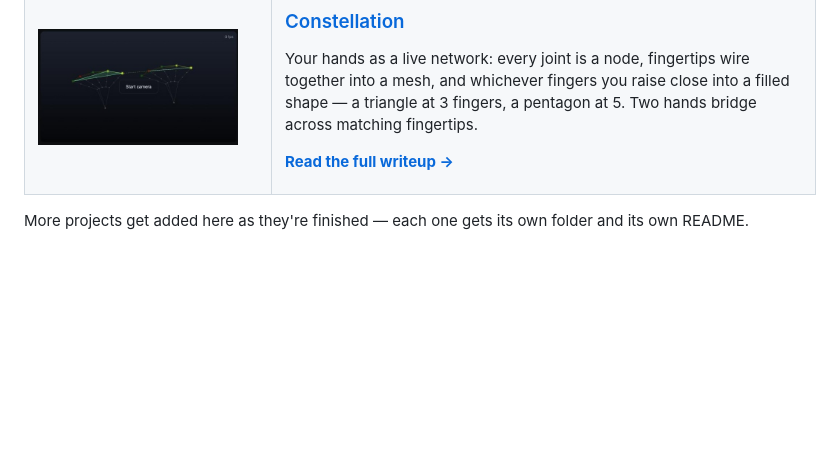
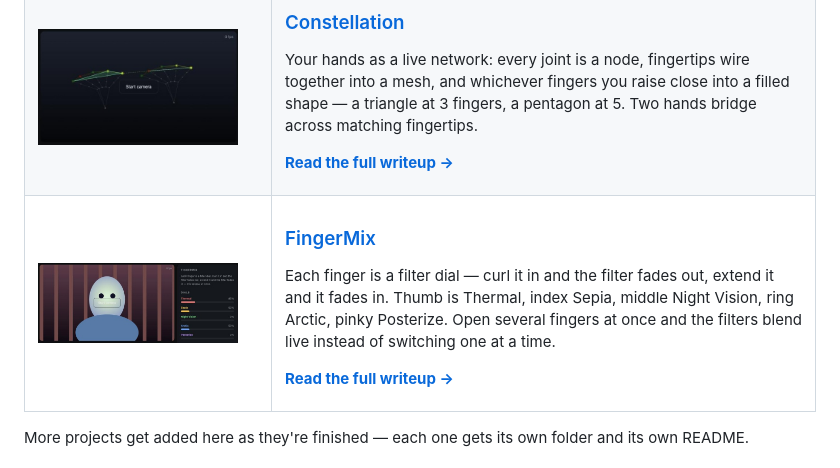
Before and after one commit to asqararslonov/HandTrack, a Markdown page: README.md, the part around the change. GitHub-like rendering; pictures changed too: FingerMix/docs/mix-demo.jpg (added); blank space fills up the shorter version.

```diff
--- a/README.md
+++ b/README.md
@@ -47,6 +47,20 @@ matching fingertips.
 
 </td>
 </tr>
+<tr>
+<td width="220"><img src="FingerMix/docs/mix-demo.jpg" width="200" alt="Thermal, Sepia and Arctic filters blended via finger dials"></td>
+<td>
+
+### [FingerMix](FingerMix/)
+Each finger is a filter dial — curl it in and the filter fades out, extend
+it and it fades in. Thumb is Thermal, index Sepia, middle Night Vision,
+ring Arctic, pinky Posterize. Open several fingers at once and the filters
+blend live instead of switching one at a time.
+
+**[Read the full writeup →](FingerMix/README.md)**
+
+</td>
+</tr>
 </table>
 
 More projects get added here as they're finished — each one gets its own
```
Also changed, not shown: FingerMix/README.md (added, +74 -0 lines), 5 other files.
